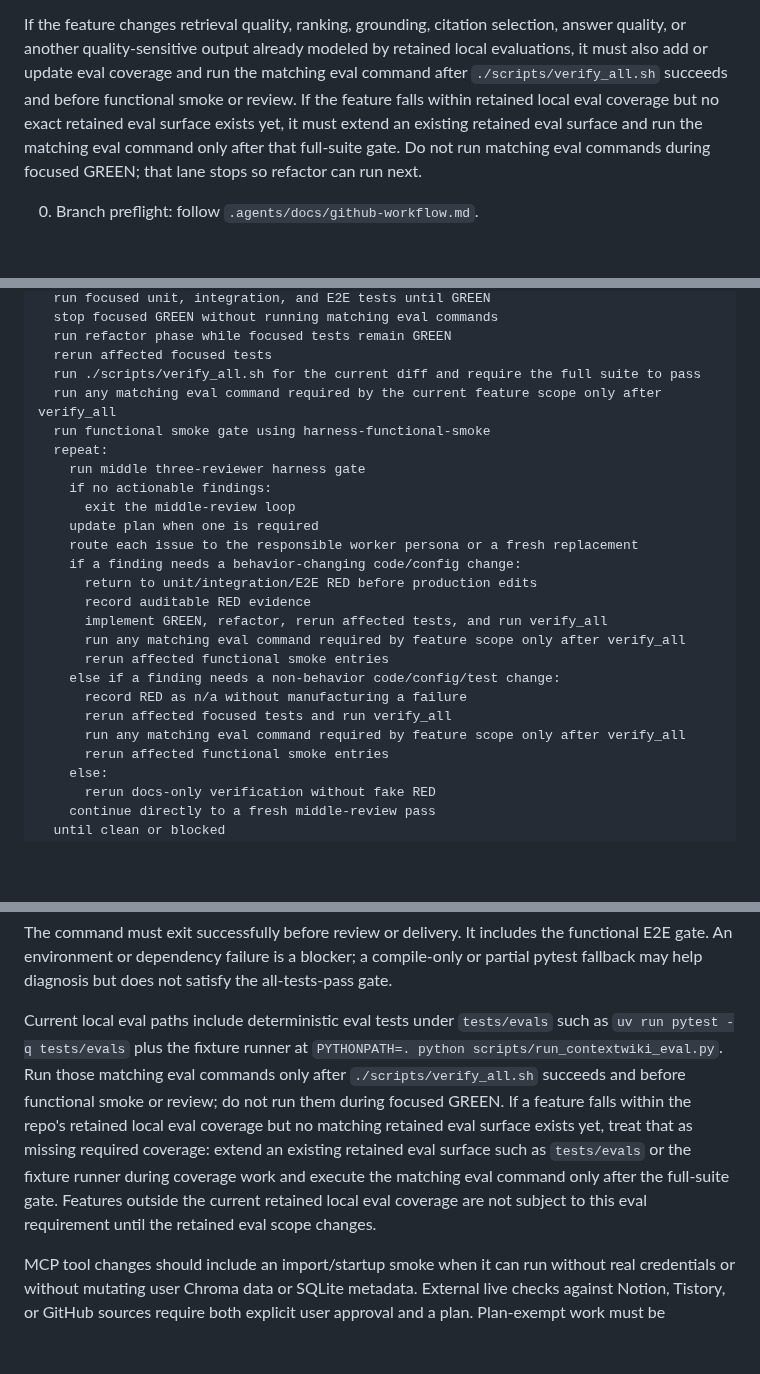
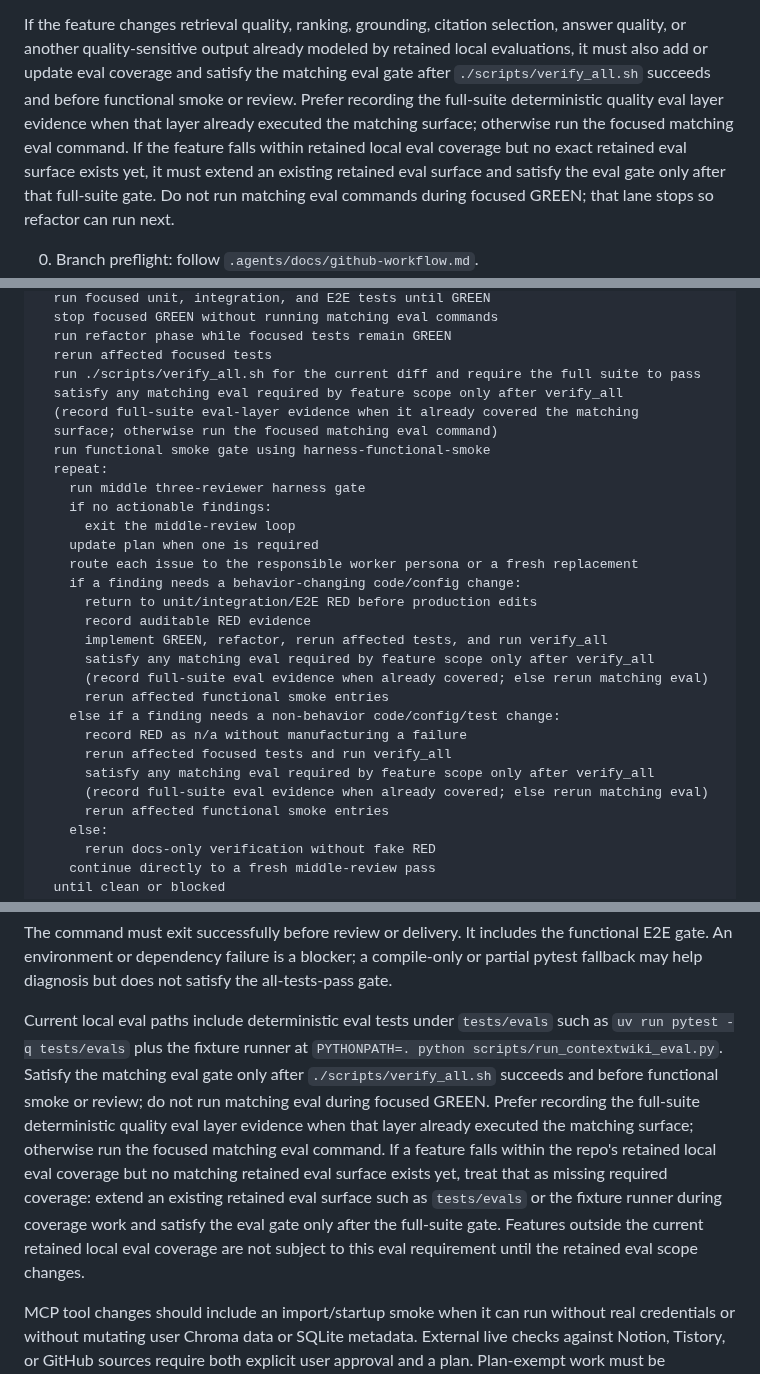
Before and after one commit to eunhwa99/MCPContentSearch, a Markdown page: .agents/docs/harness-engineering.md, 3 parts joined by grey strips. GitHub-like rendering; blank space fills up the shorter version.

Commit message:
docs: avoid redundant post-verify_all eval reruns
Clarify the eval gate can record full-suite quality-eval evidence when
verify_all already covered the matching surface, and align test-lane smoke
and remediation paths so eval stays after verify_all and before smoke.

Co-authored-by: Euna Park <eunaverse@users.noreply.github.com>

```diff
--- a/.agents/docs/harness-engineering.md
+++ b/.agents/docs/harness-engineering.md
@@ -42,12 +42,14 @@ gate into a partial fallback.
 If the feature changes retrieval quality, ranking,
 grounding, citation selection, answer quality, or another quality-sensitive
 output already modeled by retained local evaluations, it must also add or
-update eval coverage and run the matching eval command after
-`./scripts/verify_all.sh` succeeds and before functional smoke or review. If
-the feature falls within retained local eval coverage but no exact retained
-eval surface exists yet, it must extend an existing retained eval surface and
-run the matching eval command only after that full-suite gate. Do not run
-matching eval commands during focused GREEN; that lane stops so refactor can
+update eval coverage and satisfy the matching eval gate after
+`./scripts/verify_all.sh` succeeds and before functional smoke or review. Prefer
+recording the full-suite deterministic quality eval layer evidence when that
+layer already executed the matching surface; otherwise run the focused matching
+eval command. If the feature falls within retained local eval coverage but no
+exact retained eval surface exists yet, it must extend an existing retained
+eval surface and satisfy the eval gate only after that full-suite gate. Do not
+run matching eval commands during focused GREEN; that lane stops so refactor can
 run next.
 
 0. Branch preflight: follow `.agents/docs/github-workflow.md`.
@@ -247,7 +251,9 @@ else:
   run refactor phase while focused tests remain GREEN
   rerun affected focused tests
   run ./scripts/verify_all.sh for the current diff and require the full suite to pass
-  run any matching eval command required by the current feature scope only after verify_all
+  satisfy any matching eval required by feature scope only after verify_all
+  (record full-suite eval-layer evidence when it already covered the matching
+  surface; otherwise run the focused matching eval command)
   run functional smoke gate using harness-functional-smoke
   repeat:
     run middle three-reviewer harness gate
@@ -259,12 +265,14 @@ else:
       return to unit/integration/E2E RED before production edits
       record auditable RED evidence
       implement GREEN, refactor, rerun affected tests, and run verify_all
-      run any matching eval command required by feature scope only after verify_all
+      satisfy any matching eval required by feature scope only after verify_all
+      (record full-suite eval evidence when already covered; else rerun matching eval)
       rerun affected functional smoke entries
     else if a finding needs a non-behavior code/config/test change:
       record RED as n/a without manufacturing a failure
       rerun affected focused tests and run verify_all
-      run any matching eval command required by feature scope only after verify_all
+      satisfy any matching eval required by feature scope only after verify_all
+      (record full-suite eval evidence when already covered; else rerun matching eval)
       rerun affected functional smoke entries
     else:
       rerun docs-only verification without fake RED
@@ -433,15 +445,17 @@ the all-tests-pass gate.
 
 Current local eval paths include deterministic eval tests under
 `tests/evals` such as `uv run pytest -q tests/evals` plus the fixture runner at
-`PYTHONPATH=. python scripts/run_contextwiki_eval.py`. Run those matching eval
-commands only after `./scripts/verify_all.sh` succeeds and before functional
-smoke or review; do not run them during focused GREEN. If a feature falls
-within the repo's retained local eval coverage but no matching retained eval
-surface exists yet, treat that as missing required coverage: extend an existing
-retained eval surface such as `tests/evals` or the fixture runner during
-coverage work and execute the matching eval command only after the full-suite
-gate. Features outside the current retained local eval coverage are not subject
-to this eval requirement until the retained eval scope changes.
+`PYTHONPATH=. python scripts/run_contextwiki_eval.py`. Satisfy the matching
+eval gate only after `./scripts/verify_all.sh` succeeds and before functional
+smoke or review; do not run matching eval during focused GREEN. Prefer
+recording the full-suite deterministic quality eval layer evidence when that
+layer already executed the matching surface; otherwise run the focused matching
+eval command. If a feature falls within the repo's retained local eval coverage
+but no matching retained eval surface exists yet, treat that as missing required
+coverage: extend an existing retained eval surface such as `tests/evals` or the
+fixture runner during coverage work and satisfy the eval gate only after the
+full-suite gate. Features outside the current retained local eval coverage are
+not subject to this eval requirement until the retained eval scope changes.
 
 MCP tool changes should include an import/startup smoke when it can run without
 real credentials or without mutating user Chroma data or SQLite metadata.
```
Also changed, not shown: other parts of .agents/docs/harness-engineering.md (+12 -6 lines), 2 other files.
